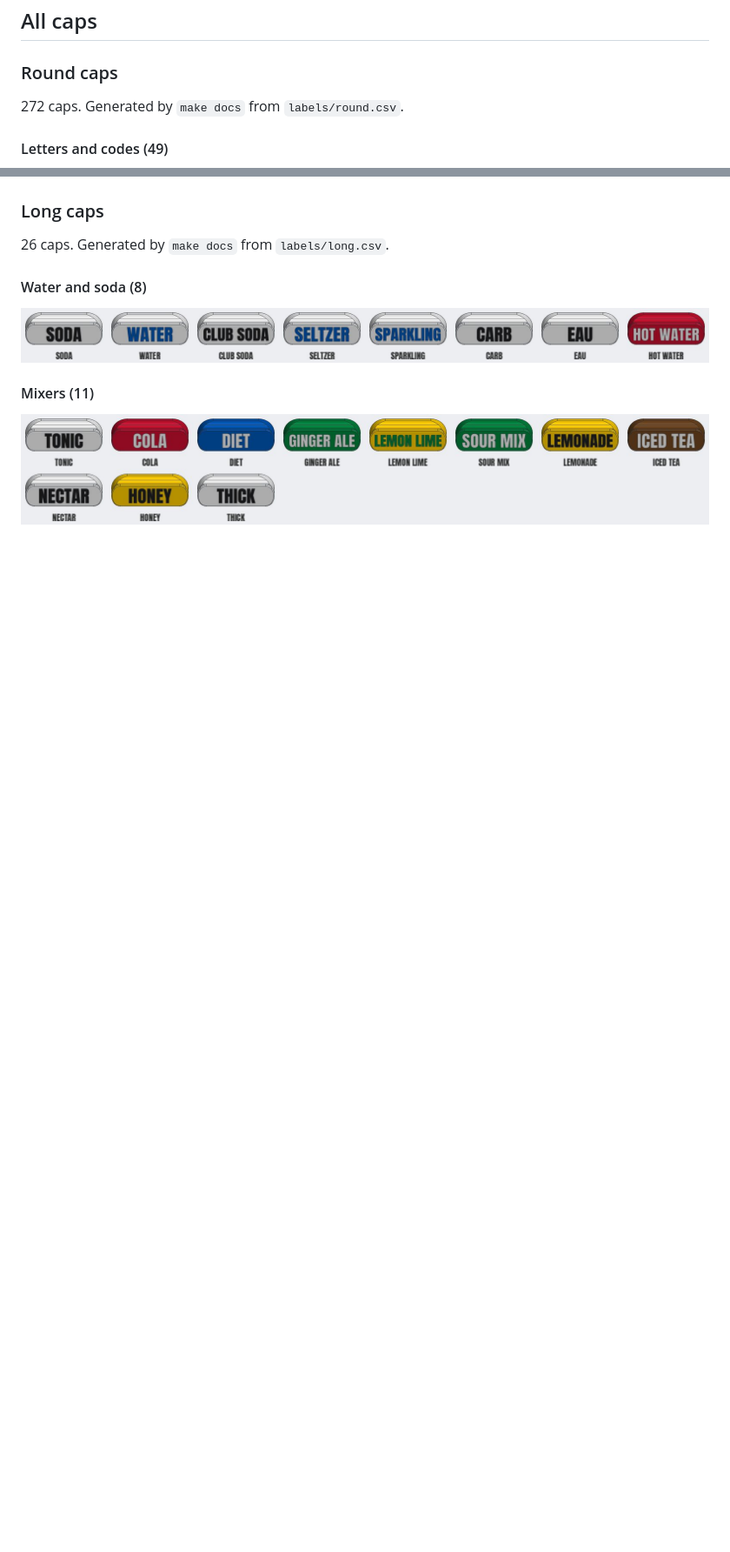
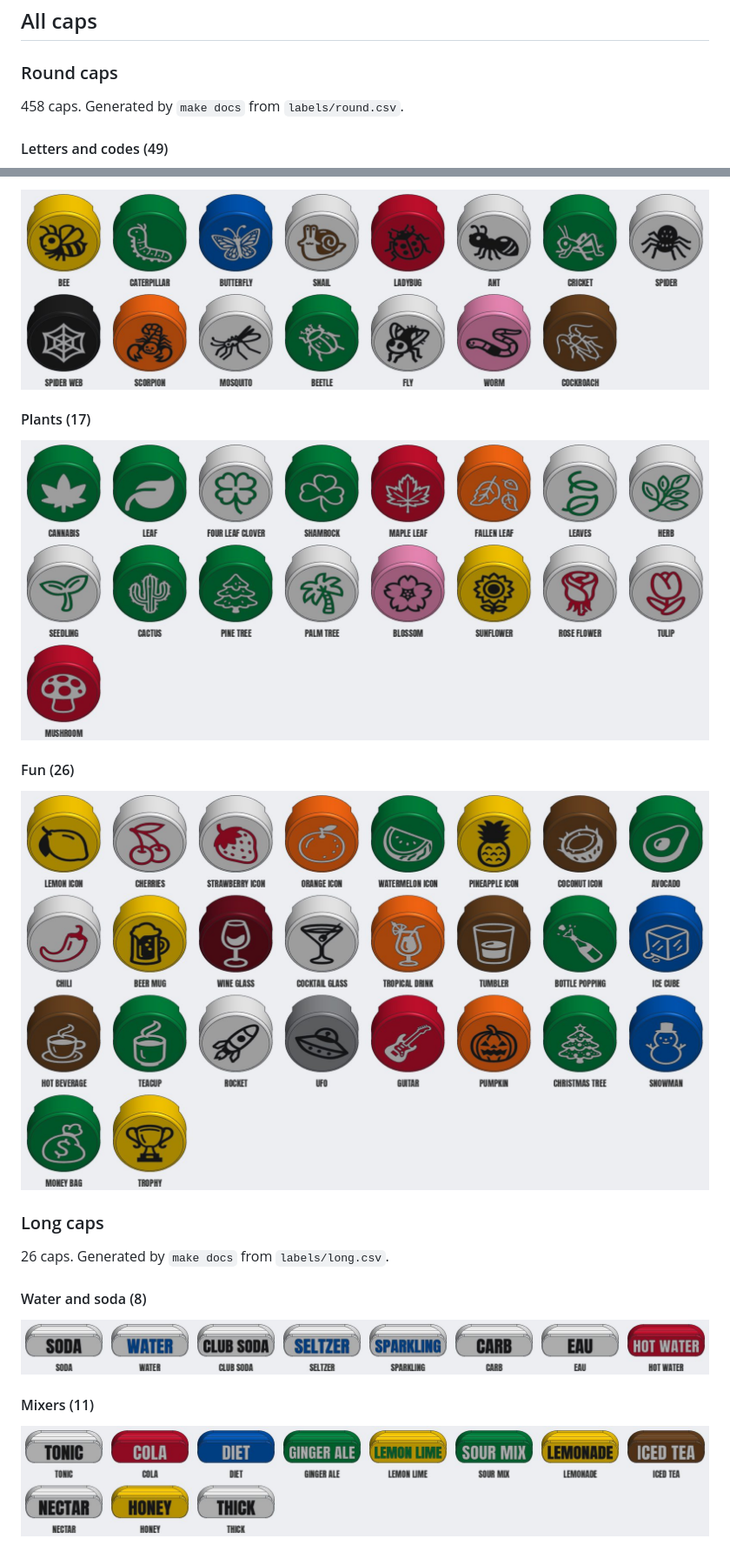
Before and after one commit to tinic/wunderbar-buttoncap, a Markdown page: README.md, 2 parts joined by grey strips. Shown at 87% size. Rendered like a GitHub page; pictures changed too: docs/round-fun.jpg (added), docs/round-insects.jpg (added), docs/round-plants.jpg (added); blank space fills up the shorter version.

```diff
--- a/README.md
+++ b/README.md
@@ -41,7 +42,7 @@ Tips:
 ### Round caps
 
 <!-- caps:round:start -->
-272 caps. Generated by `make docs` from `labels/round.csv`.
+458 caps. Generated by `make docs` from `labels/round.csv`.
 
 #### Letters and codes (49)
 
@@ -85,3 +101,12 @@ Tips:
+![Insects](docs/round-insects.jpg)
+
+#### Plants (17)
+
+![Plants](docs/round-plants.jpg)
+
+#### Fun (26)
+
+![Fun](docs/round-fun.jpg)
 <!-- caps:round:end -->
 
 ### Long caps
```
Also changed, not shown: other parts of README.md (+21 -2 lines), RELEASE_NOTES.md (+8 -3 lines), docs/round-animals.jpg (added), docs/round-faces.jpg (added), docs/round-symbols.jpg (added), 9 other files.
